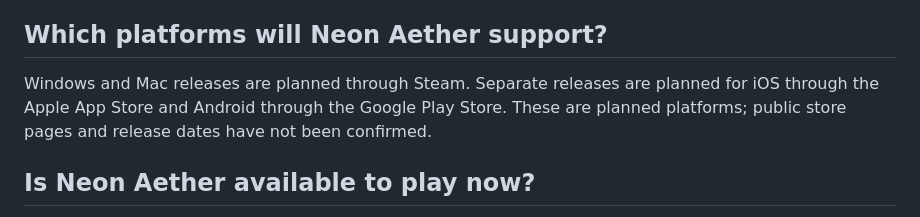
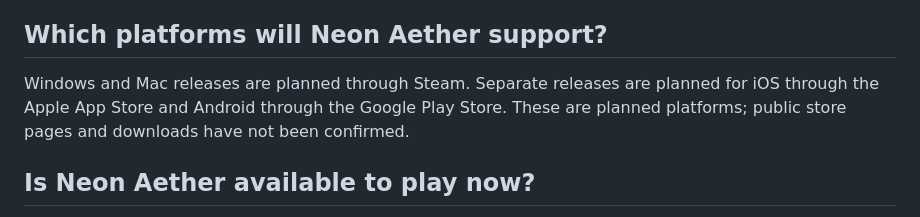
Before and after one commit to isha-arjun/neonaetherlandingpage, a Markdown page: FAQ.md, the part around the change. GitHub-like rendering.

Commit message:
Align public guide facts and target date

```diff
--- a/FAQ.md
+++ b/FAQ.md
@@ -70,7 +70,7 @@ The current target launch date shown on the official homepage is February 10, 20
 
 ## Which platforms will Neon Aether support?
 
-Windows and Mac releases are planned through Steam. Separate releases are planned for iOS through the Apple App Store and Android through the Google Play Store. These are planned platforms; public store pages and release dates have not been confirmed.
+Windows and Mac releases are planned through Steam. Separate releases are planned for iOS through the Apple App Store and Android through the Google Play Store. These are planned platforms; public store pages and downloads have not been confirmed.
 
 ## Is Neon Aether available to play now?
 
```
